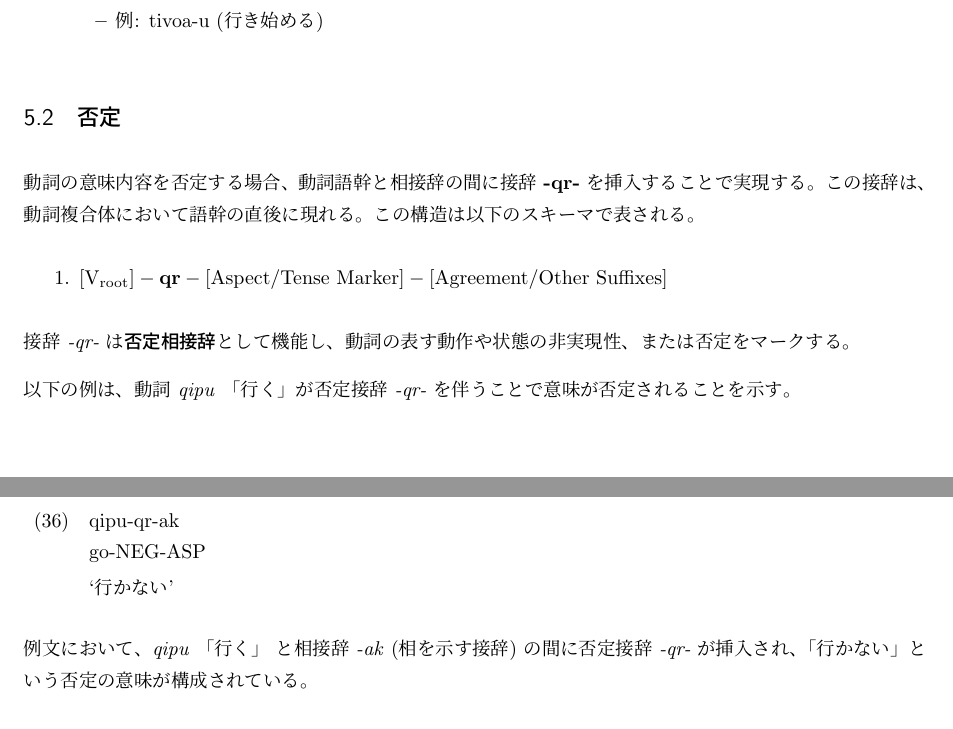
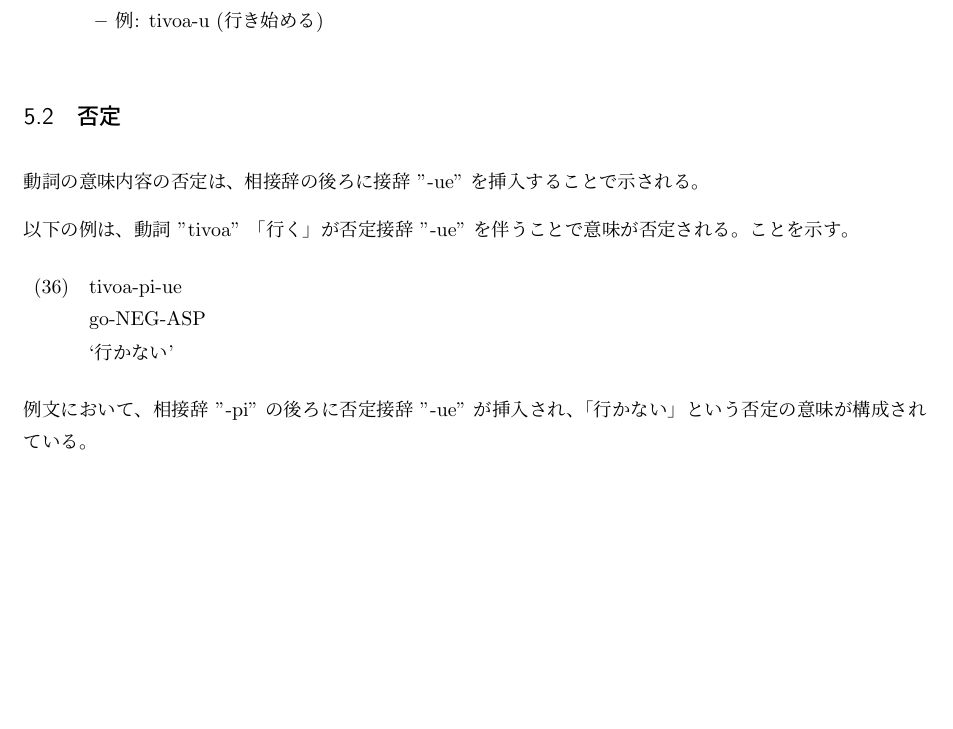
Before and after one commit to yuuri3/lang, a LaTeX document (myLanguage.tex, which reads section/形態論_動詞_否定.tex): two parts of pages 18 and 19 of 24 before the commit and part of page 18 of 24 after it, the two joined at a grey line, cut so that both start at the same text, the shorter picture padded with empty space. Compiled offline with upLaTeX and dvipdfmx.

Commit message:
fix 動詞_否定

```diff
--- a/section/形態論_動詞_否定.tex
+++ b/section/形態論_動詞_否定.tex
@@ -1,22 +1,13 @@
-動詞の意味内容を否定する場合、動詞語幹と相接辞の間に接辞 \textbf{-qr-} を挿入することで実現する。
-この接辞は、動詞複合体において語幹の直後に現れる。
-この構造は以下のスキーマで表される。
-%
-\begin{enumerate}
-    \item $[ \text{V}_{\text{root}} ] - \textbf{qr} - [ \text{Aspect/Tense Marker} ] - [ \text{Agreement/Other Suffixes} ]$
-\end{enumerate}
-%
-接辞 \textit{-qr-} は\textbf{否定相接辞}として機能し、動詞の表す動作や状態の非実現性、または否定をマークする。
+動詞の意味内容の否定は、相接辞の後ろに接辞 "-ue" を挿入することで示される。
 
-以下の例は、動詞 \textit{qipu} 「行く」が否定接辞 \textit{-qr-} を伴うことで意味が否定されることを示す。
+以下の例は、動詞 "tivoa" 「行く」が否定接辞 "-ue" を伴うことで意味が否定される。
+ことを示す。
 
 \begin{exe}
-\ex \gll qipu-qr-ak \\
+\ex \gll tivoa-pi-ue \\
         go-NEG-ASP \\
         \glt `行かない'
 \end{exe}
 %
-例文において、\textit{qipu} 「行く」 と相接辞 \textit{-ak} (相を示す接辞) の間に否定接辞 \textit{-qr-} が挿入され、「行かない」という否定の意味が構成されている。
-
-% 補足：環境によっては、\section* ではなく \subsection* や \subsubsection* が適切かもしれません。
-% 記述言語学では、通常、例文の表記に \ex... \gll... \glt... のような環境（ling-package など）を用います。
+例文において、相接辞 "-pi" の後ろに否定接辞 "-ue" が挿入され、
+「行かない」という否定の意味が構成されている。
```
